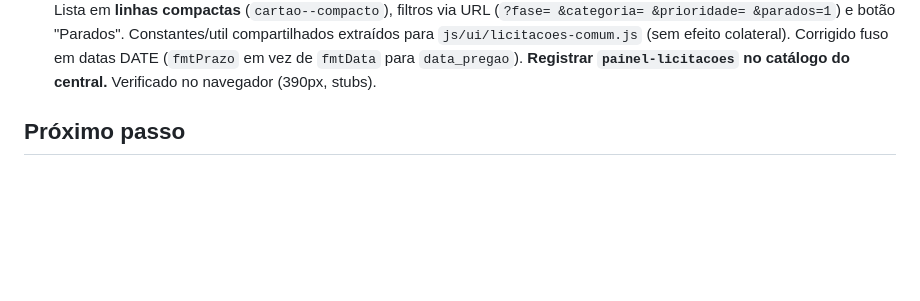
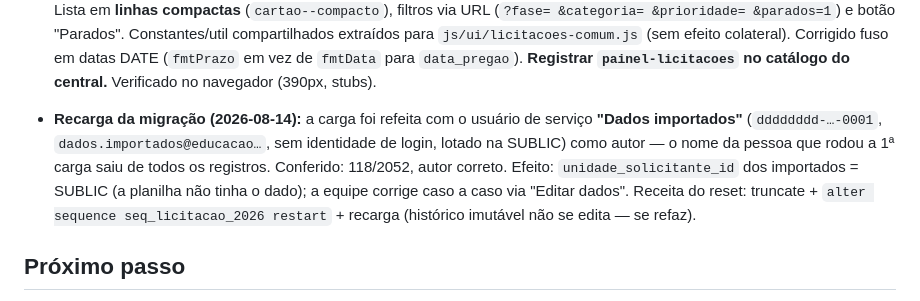
Before and after one commit to smedigital-desenv/lunar, a Markdown page: docs/ESTADO.md, the part around the change. GitHub-like rendering; blank space fills up the shorter version.

Commit message:
docs(licitacoes): recarga da migração com usuário de serviço como autor
118/2052 reconferidos; 'Dados importados' (sem login, lotado na SUBLIC)
assina a carga. Unidade solicitante dos importados passa a SUBLIC.

Co-Authored-By: Claude Fable 5 <noreply@anthropic.com>
Claude-Session: https://claude.ai/code/session_0135dSsrAWM6xpnL6V5p4viK

```diff
--- a/docs/ESTADO.md
+++ b/docs/ESTADO.md
@@ -57,6 +57,7 @@
 - **Implantação do módulo de Licitações (2026-08-14):** `sql/041` **aplicado no Supabase** (17 fases, 29 locais conferidos); equipe marcada na Subsecretaria de Licitações e Contratos (SUBLIC, `22222222-…-004`) por UPDATE direto + auditoria manual — `fn_lic_definir_equipe` exige sessão e o SQL Editor não tem `auth.uid()`; **migração aplicada: 118 processos / 2.052 movimentações confirmados**. Falta: registrar as telas `licitacoes`, `processo-licitacao` e `nova-licitacao` no catálogo do central e validar no ar (celular, usuário da equipe e gerente de fora).
 
 - **Licitações — Sessão L5 (2026-08-14):** módulo **no ar** (PR #18, deploy Pages OK, migração conferida na tela pelo usuário). Novidades: `pages/painel-licitacoes.html` + `js/ui/painel-licitacoes.js` (KPIs clicáveis — ativos, parados, pregões em 7 dias, aguardando triagem —, cards por fase com contagem de parados, quebras por categoria/prioridade, próximos pregões; agrega no navegador sobre a lista filtrada pelo RLS — promover a `fn_lic_painel` se a base crescer a milhares). Lista em **linhas compactas** (`cartao--compacto`), filtros via URL (`?fase= &categoria= &prioridade= &parados=1`) e botão "Parados". Constantes/util compartilhados extraídos para `js/ui/licitacoes-comum.js` (sem efeito colateral). Corrigido fuso em datas DATE (`fmtPrazo` em vez de `fmtData` para `data_pregao`). **Registrar `painel-licitacoes` no catálogo do central.** Verificado no navegador (390px, stubs).
+- **Recarga da migração (2026-08-14):** a carga foi refeita com o usuário de serviço **"Dados importados"** (`dddddddd-…-0001`, `dados.importados@educacao…`, sem identidade de login, lotado na SUBLIC) como autor — o nome da pessoa que rodou a 1ª carga saiu de todos os registros. Conferido: 118/2052, autor correto. Efeito: `unidade_solicitante_id` dos importados = SUBLIC (a planilha não tinha o dado); a equipe corrige caso a caso via "Editar dados". Receita do reset: truncate + `alter sequence seq_licitacao_2026 restart` + recarga (histórico imutável não se edita — se refaz).
 
 ## Próximo passo
 
```
